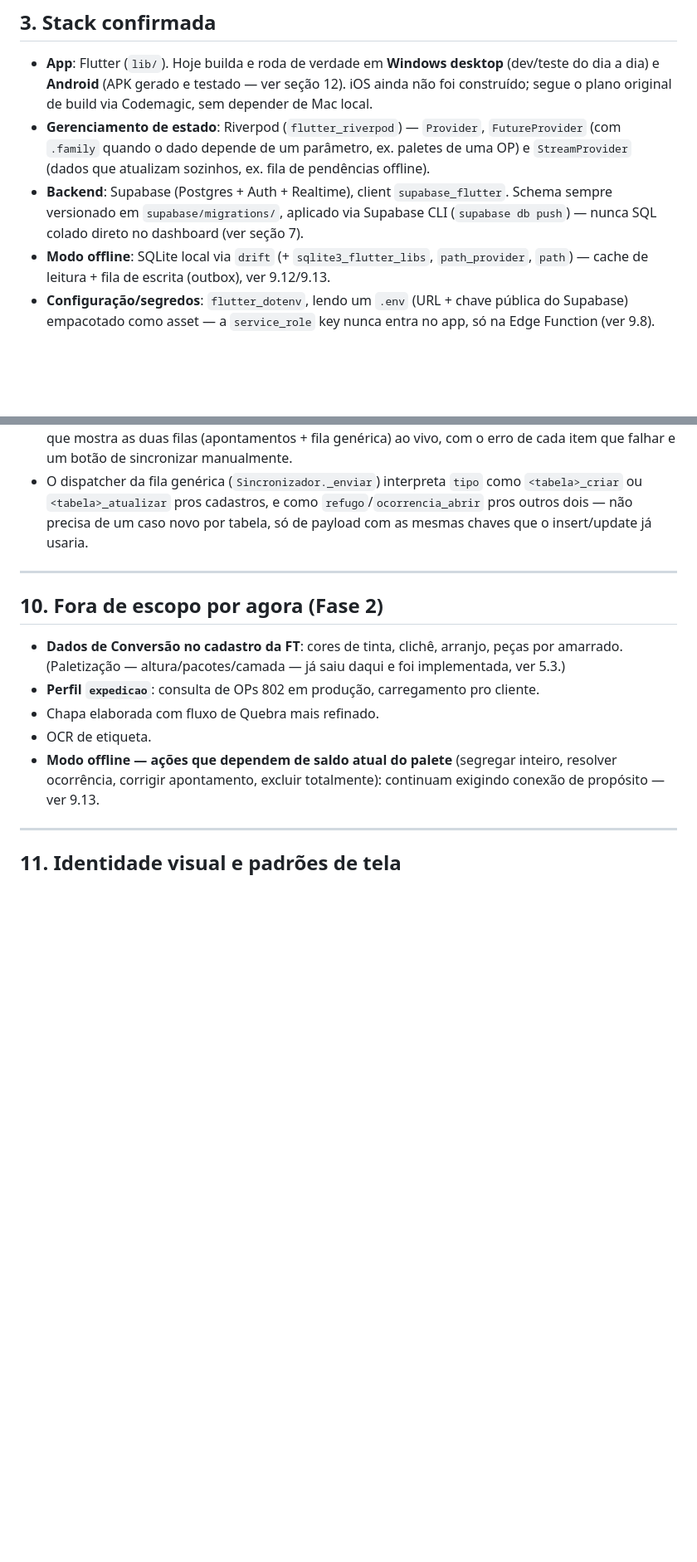
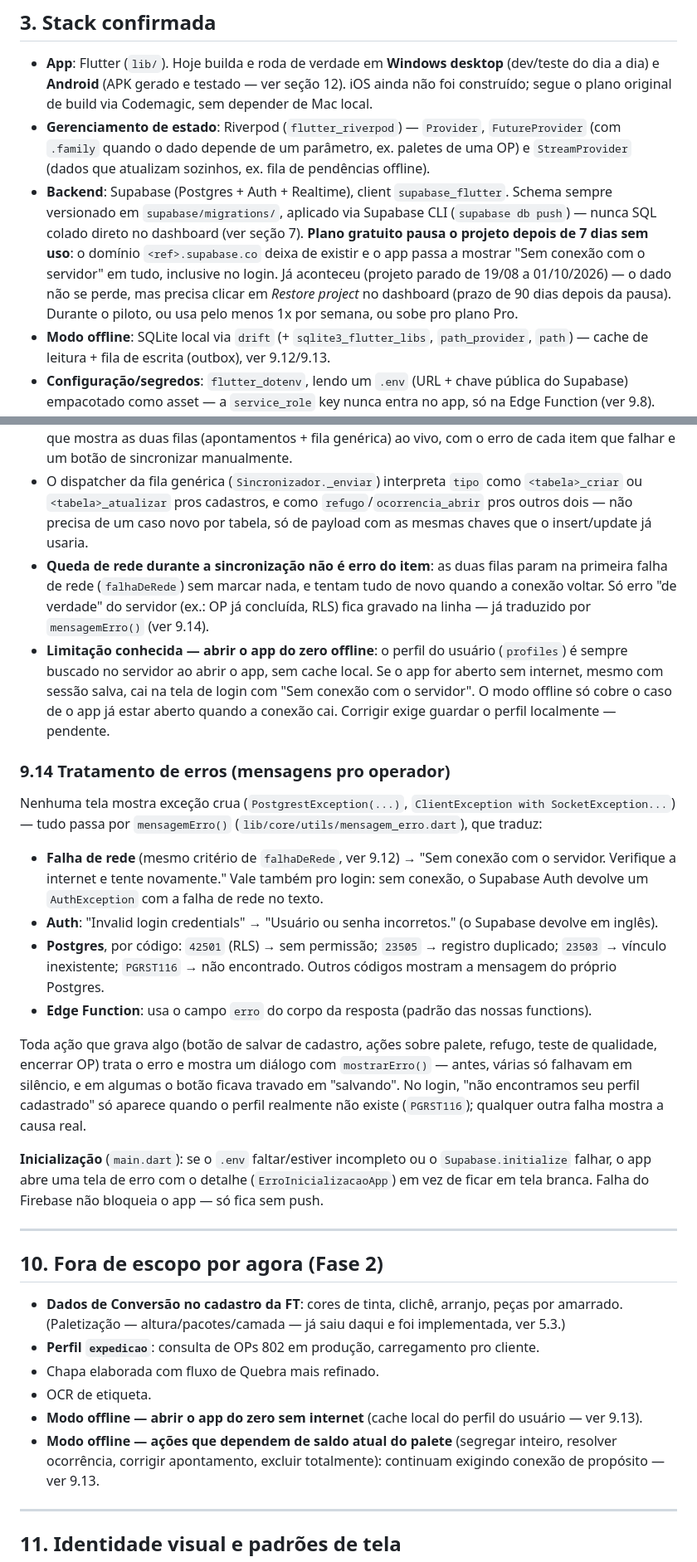
Before and after one commit to JoaoKF1/Controle-De-paletes, a Markdown page: plano-tecnico-controle-paletes.md, 2 parts joined by grey strips. Shown at 83% size. GitHub-like rendering; blank space fills up the shorter version.

Commit message:
docs: documenta tratamento de erros, pausa do Supabase e registro de token no plano técnico
Co-Authored-By: Claude Opus 5.5 <noreply@anthropic.com>

```diff
--- a/plano-tecnico-controle-paletes.md
+++ b/plano-tecnico-controle-paletes.md
@@ -37,7 +37,7 @@ Isso importa pro app porque **o `tipo_chapa` de um apontamento da Onduladeira de
 
 - **App**: Flutter (`lib/`). Hoje builda e roda de verdade em **Windows desktop** (dev/teste do dia a dia) e **Android** (APK gerado e testado — ver seção 12). iOS ainda não foi construído; segue o plano original de build via Codemagic, sem depender de Mac local.
 - **Gerenciamento de estado**: Riverpod (`flutter_riverpod`) — `Provider`, `FutureProvider` (com `.family` quando o dado depende de um parâmetro, ex. paletes de uma OP) e `StreamProvider` (dados que atualizam sozinhos, ex. fila de pendências offline).
-- **Backend**: Supabase (Postgres + Auth + Realtime), client `supabase_flutter`. Schema sempre versionado em `supabase/migrations/`, aplicado via Supabase CLI (`supabase db push`) — nunca SQL colado direto no dashboard (ver seção 7).
+- **Backend**: Supabase (Postgres + Auth + Realtime), client `supabase_flutter`. Schema sempre versionado em `supabase/migrations/`, aplicado via Supabase CLI (`supabase db push`) — nunca SQL colado direto no dashboard (ver seção 7). **Plano gratuito pausa o projeto depois de 7 dias sem uso**: o domínio `<ref>.supabase.co` deixa de existir e o app passa a mostrar "Sem conexão com o servidor" em tudo, inclusive no login. Já aconteceu (projeto parado de 19/08 a 01/10/2026) — o dado não se perde, mas precisa clicar em *Restore project* no dashboard (prazo de 90 dias depois da pausa). Durante o piloto, ou usa pelo menos 1x por semana, ou sobe pro plano Pro.
 - **Modo offline**: SQLite local via `drift` (+ `sqlite3_flutter_libs`, `path_provider`, `path`) — cache de leitura + fila de escrita (outbox), ver 9.12/9.13.
 - **Configuração/segredos**: `flutter_dotenv`, lendo um `.env` (URL + chave pública do Supabase) empacotado como asset — a `service_role` key nunca entra no app, só na Edge Function (ver 9.8).
 - **Gráficos (Dashboard)**: `fl_chart`, com paleta e padrões de acessibilidade validados via skill de dataviz (ver Sprint 7).
@@ -297,6 +297,21 @@ Estende a mesma fila de pendentes da Fase 1, mas de forma genérica: uma única
 - **Não entram — continuam exigindo conexão**: segregar inteiro, resolver ocorrência, corrigir apontamento, excluir totalmente. Todas essas debitam em cima do **saldo atual** do palete; fazer isso com um número que pode estar desatualizado (por exemplo, outra ocorrência já debitou uma parte enquanto o aparelho estava offline) arrisca um débito incorreto que o app não teria como perceber sozinho. Diferente do `numero_sequencial` do palete (que só é "cosmético" e se resolve sozinho no servidor), aqui o próprio valor sendo gravado depende do estado — não dá pra adiar a leitura com segurança.
 - **Diferença de visibilidade em relação à Fase 1**: apontamento de palete tem cache próprio, então o item pendente aparece na lista de paletes da OP, junto com os outros. Refugo/ocorrência/cadastros não têm lista em cache — o item some da tela de origem até sincronizar. A confirmação de que "salvou, só não sincronizou ainda" fica na tela **Pendências de sincronização** (Admin, em Cadastros), que mostra as duas filas (apontamentos + fila genérica) ao vivo, com o erro de cada item que falhar e um botão de sincronizar manualmente.
 - O dispatcher da fila genérica (`Sincronizador._enviar`) interpreta `tipo` como `<tabela>_criar` ou `<tabela>_atualizar` pros cadastros, e como `refugo`/`ocorrencia_abrir` pros outros dois — não precisa de um caso novo por tabela, só de payload com as mesmas chaves que o insert/update já usaria.
+- **Queda de rede durante a sincronização não é erro do item**: as duas filas param na primeira falha de rede (`falhaDeRede`) sem marcar nada, e tentam tudo de novo quando a conexão voltar. Só erro "de verdade" do servidor (ex.: OP já concluída, RLS) fica gravado na linha — já traduzido por `mensagemErro()` (ver 9.14).
+- **Limitação conhecida — abrir o app do zero offline**: o perfil do usuário (`profiles`) é sempre buscado no servidor ao abrir o app, sem cache local. Se o app for aberto sem internet, mesmo com sessão salva, cai na tela de login com "Sem conexão com o servidor". O modo offline só cobre o caso de o app já estar aberto quando a conexão cai. Corrigir exige guardar o perfil localmente — pendente.
+
+### 9.14 Tratamento de erros (mensagens pro operador)
+
+Nenhuma tela mostra exceção crua (`PostgrestException(...)`, `ClientException with SocketException...`) — tudo passa por `mensagemErro()` (`lib/core/utils/mensagem_erro.dart`), que traduz:
+
+- **Falha de rede** (mesmo critério de `falhaDeRede`, ver 9.12) → "Sem conexão com o servidor. Verifique a internet e tente novamente." Vale também pro login: sem conexão, o Supabase Auth devolve um `AuthException` com a falha de rede no texto.
+- **Auth**: "Invalid login credentials" → "Usuário ou senha incorretos." (o Supabase devolve em inglês).
+- **Postgres**, por código: `42501` (RLS) → sem permissão; `23505` → registro duplicado; `23503` → vínculo inexistente; `PGRST116` → não encontrado. Outros códigos mostram a mensagem do próprio Postgres.
+- **Edge Function**: usa o campo `erro` do corpo da resposta (padrão das nossas functions).
+
+Toda ação que grava algo (botão de salvar de cadastro, ações sobre palete, refugo, teste de qualidade, encerrar OP) trata o erro e mostra um diálogo com `mostrarErro()` — antes, várias só falhavam em silêncio, e em algumas o botão ficava travado em "salvando". No login, "não encontramos seu perfil cadastrado" só aparece quando o perfil realmente não existe (`PGRST116`); qualquer outra falha mostra a causa real.
+
+**Inicialização** (`main.dart`): se o `.env` faltar/estiver incompleto ou o `Supabase.initialize` falhar, o app abre uma tela de erro com o detalhe (`ErroInicializacaoApp`) em vez de ficar em tela branca. Falha do Firebase não bloqueia o app — só fica sem push.
 
 ---
 
@@ -306,6 +321,7 @@ Estende a mesma fila de pendentes da Fase 1, mas de forma genérica: uma única
 - **Perfil `expedicao`**: consulta de OPs 802 em produção, carregamento pro cliente.
 - Chapa elaborada com fluxo de Quebra mais refinado.
 - OCR de etiqueta.
+- **Modo offline — abrir o app do zero sem internet** (cache local do perfil do usuário — ver 9.13).
 - **Modo offline — ações que dependem de saldo atual do palete** (segregar inteiro, resolver ocorrência, corrigir apontamento, excluir totalmente): continuam exigindo conexão de propósito — ver 9.13.
 
 ---
```
Also changed, not shown: other parts of plano-tecnico-controle-paletes.md (+3 -3 lines).
